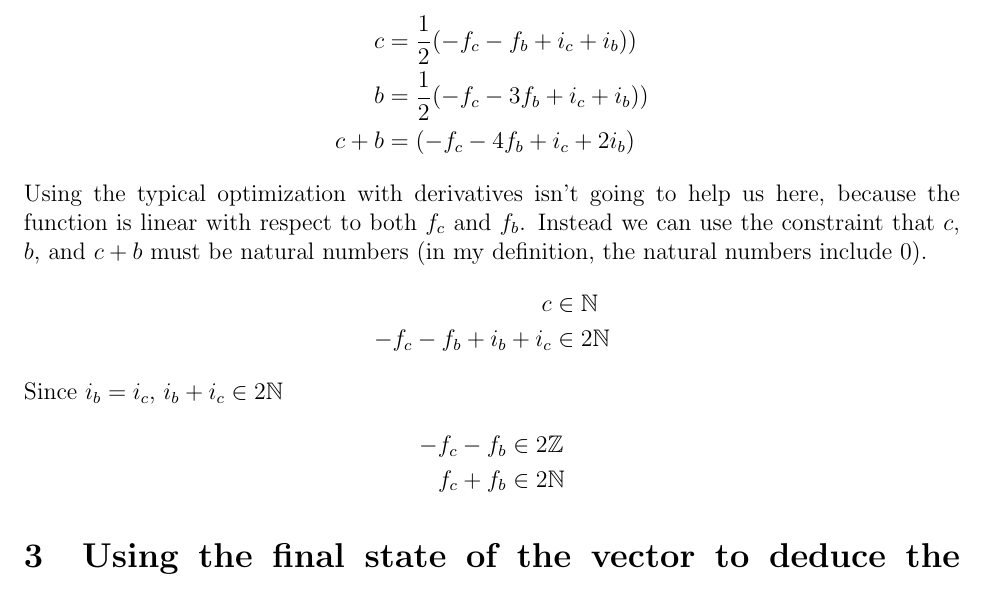
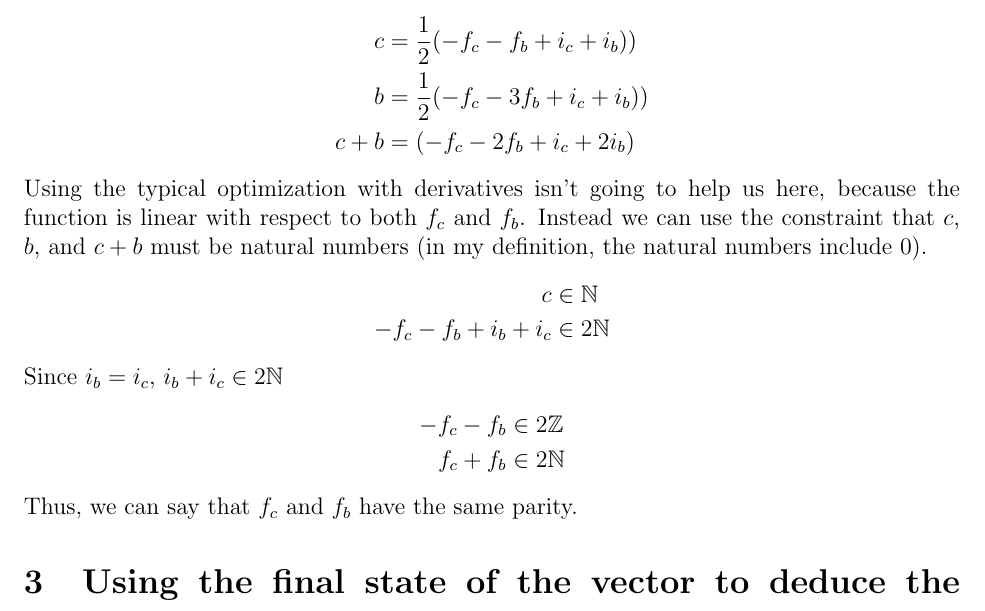
Before and after one commit to CoffeeVector/OptimizingAlcoholism, a LaTeX document (paper.tex): part of page 4 of 4, cut so that both start at the same text. Compiled offline with pdfLaTeX.

Commit message:
Concludes that f_c and f_b have the same parity

```diff
--- a/paper.tex
+++ b/paper.tex
@@ -194,7 +194,7 @@ Which can be simplified to:
 \begin{align*}
     c &= \frac{1}{2}(-f_c - f_b  + i_c + i_b))\\
     b &= \frac{1}{2}(-f_c - 3f_b + i_c + i_b))\\
-    c + b &= (-f_c - 4f_b + i_c + 2i_b)
+    c + b &= (-f_c - 2f_b + i_c + 2i_b)
 \end{align*}
 Using the typical optimization with derivatives isn't going to help us here, because the function is linear with respect to both $f_c$ and $f_b$.
 Instead we can use the constraint that $c$, $b$, and $c + b$ must be natural numbers (in my definition, the natural numbers include 0).
@@ -207,6 +207,7 @@ Since $i_b = i_c$, $i_b + i_c \in 2\mathbb{N}$
     -f_c - f_b &\in 2\mathbb{Z}\\
     f_c + f_b &\in 2\mathbb{N}
 \end{align*}
+Thus, we can say that $f_c$ and $f_b$ have the same parity.
 \section{Using the final state of the vector to deduce the amount of drinks drunk}
 \par Since two empty bottles can get you a drink and a drink is worth \$2, then that means one bottle is worth \$1.
 Similarly since four bottle caps can get you a drink and a drink is worth \$2, then that means bottle cap is worth \$0.5.
```
Also changed, not shown: paper.pdf.
